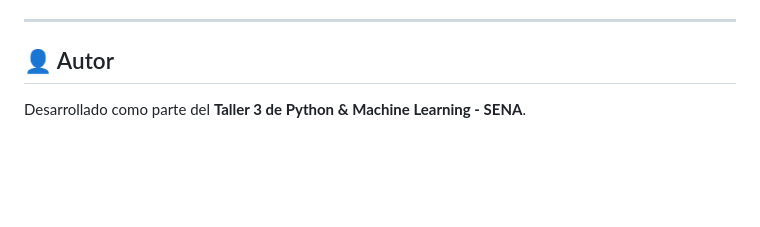
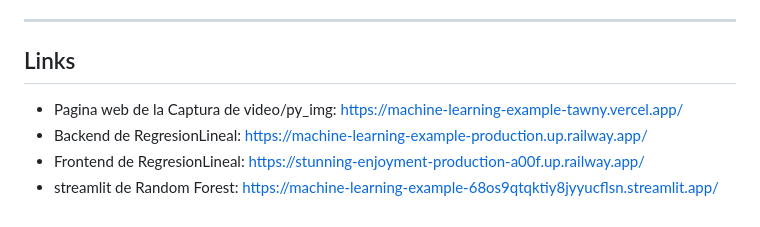
Before and after one commit to Smp27000/Machine-Learning-Example, a Markdown page: README.md, the part around the change. Rendered like a GitHub page; blank space fills up the shorter version.

Commit message:
Agregar links al README

```diff
--- a/README.md
+++ b/README.md
@@ -130,5 +130,8 @@ python "3.Predecir_enefermedad.py"
 
 ---
 
-## 👤 Autor
-Desarrollado como parte del **Taller 3 de Python & Machine Learning - SENA**.
+## Links
+- Pagina web de la Captura de video/py_img: https://machine-learning-example-tawny.vercel.app/
+- Backend de RegresionLineal: https://machine-learning-example-production.up.railway.app/
+- Frontend de RegresionLineal: https://stunning-enjoyment-production-a00f.up.railway.app/
+- streamlit de Random Forest: https://machine-learning-example-68os9qtqktiy8jyyucflsn.streamlit.app/
```
